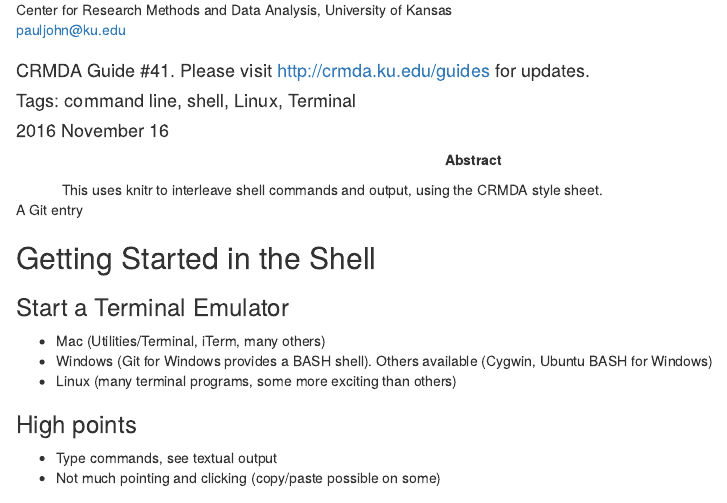
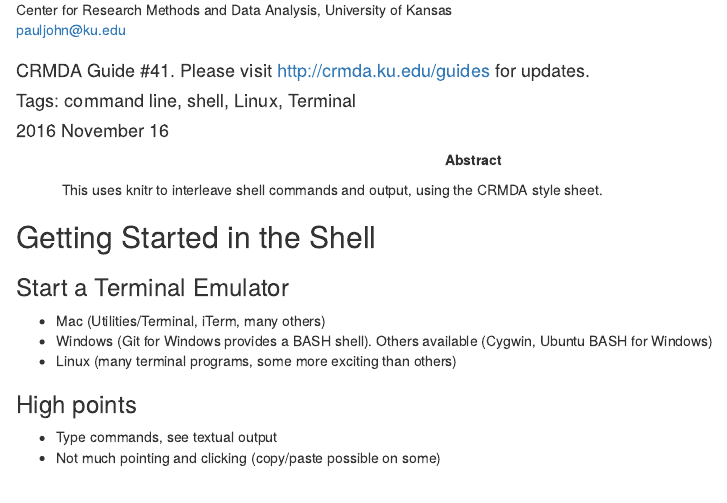
Before and after one commit to pauljohn32/sc_shell, an R Markdown document (notes/shell-1.Rmd): the page in a window 1100 px wide, from 150 px down. Rendered offline with R 4.5, knitr and Pandoc, with nearby package versions; a font, style sheet, LaTeX package, included part or bibliography that could not be used is replaced or left out.

Commit message:
shell-1: delete bogus entry

````diff
--- a/notes/shell-1.Rmd
+++ b/notes/shell-1.Rmd
@@ -19,7 +19,6 @@ output:
     keep_md: yes
 ---
 
-A Git entry
 
 ```{r setup, include=FALSE}
 ##This Invisible Chunk is required in all CRMDA documents
````
